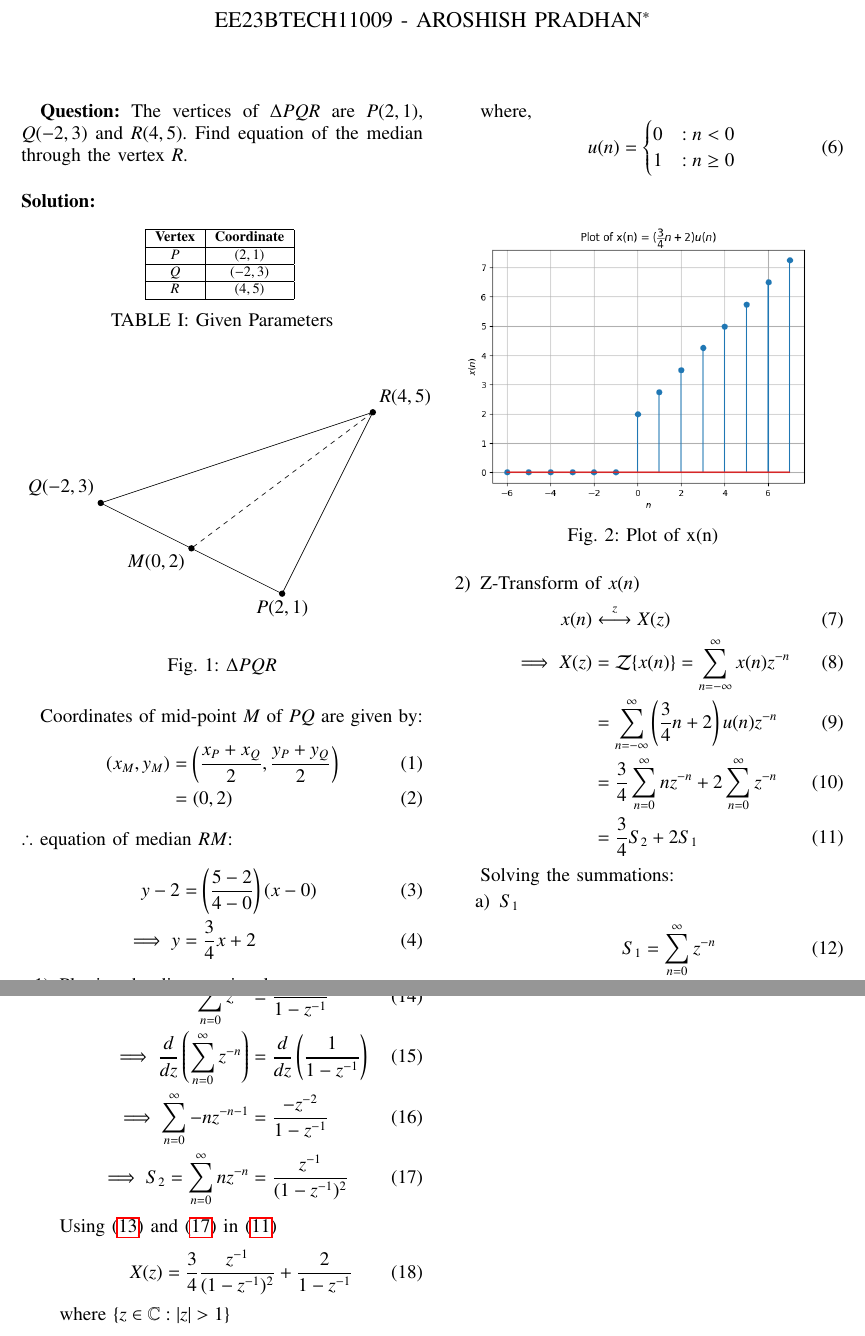
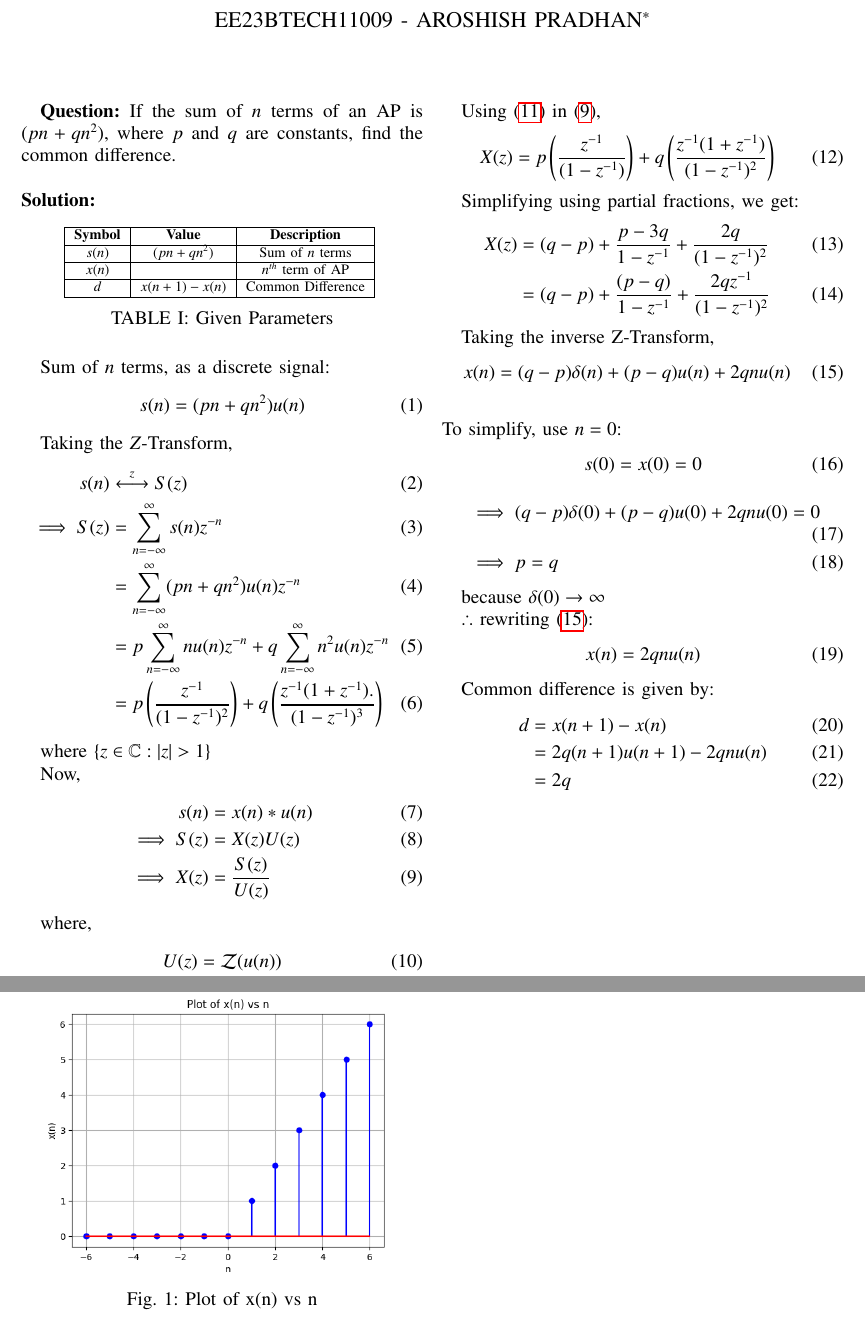
Before and after one commit to aroshishp/EE1205, a LaTeX paper (assign2/Math_11_9_2_8.tex, which reads assign2/figs/tri.tex, assign2/tables/table1.tex): two parts of pages 1 and 2 of 2, joined at a grey line, cut so that both start at the same text. Compiled offline with pdfLaTeX.

Commit message:
First Commit

```diff
--- a/assign2/Math_11_9_2_8.tex
+++ b/assign2/Math_11_9_2_8.tex
@@ -55,62 +55,89 @@
 \maketitle
 \newpage
 \bigskip
-\textbf{Question:} The vertices of $\Delta PQR$ are $P(2, 1)$, $Q(-2, 3)$ and $R(4, 5)$. Find equation of the median through the vertex $R$.\\
+\textbf{Question:} If the sum of $n$ terms of an AP is $(pn + qn^2)$, where $p$ and $q$ are constants, find the common difference.\\
 
 \solution
 \begin{table}[!h]
     \centering
-    \input{tables/table1.tex}
+    \input{tables/table1}
     \caption{Given Parameters}
     \label{tab:1}
 \end{table}
+
+Sum of $n$ terms, as a discrete signal:
+\begin{equation}
+    s(n) = (pn + qn^2)u(n)
+\end{equation}
+
+Taking the $Z$-Transform,
+\begin{align}
+    s(n) &\overset{z}{\longleftrightarrow} S(z)\\
+    \implies S(z) &= \sum_{n = - \infty}^{\infty}s(n)z^{-n}\\
+    &= \sum_{n = - \infty}^{\infty}(pn + qn^2)u(n)z^{-n}\\
+    &= p\sum_{n = -\infty}^{\infty}nu(n)z^{-n} + q\sum_{n = -\infty}^{\infty}n^2u(n)z^{-n}\\
+    &= p\left(\dfrac{z^{-1}}{(1-z^{-1})^2}\right) + q\left(\dfrac{z^{-1}(1 + z^{-1}).}{(1-z^{-1})^3}\right)
+\end{align}
+
+where $\{z\in \mathbb{C}: \abs{z} > 1\}$
+
+Now,
+\begin{align}
+    s(n) &= x(n) \ast u(n)\\
+    \implies S(z) &= X(z)U(z)\\
+    \implies X(z) &= \dfrac{S(z)}{U(z)}\label{eq:9}
+\end{align}
+
+where,
+\begin{align}
+    U(z) &= \mathcal{Z}(u(n))\\
+    &= \dfrac{1}{1 - z^{-1}}\label{eq:11}
+\end{align}
+
+for $\{z\in \mathbb{C}: \abs{z} > 1\}$
+
+Using \eqref{eq:11} in \eqref{eq:9},
+\begin{align}
+    X(z) &= p\left(\dfrac{z^{-1}}{(1-z^{-1})}\right) + q\left(\dfrac{z^{-1}(1 + z^{-1})}{(1-z^{-1})^2}\right)
+\end{align}
+
+Simplifying using partial fractions, we get:
+\begin{align}
+    X(z) &= (q-p) + \dfrac{p-3q}{1-z^{-1}} + \dfrac{2q}{(1-z^{-1})^2}\\
+    &= (q - p) + \dfrac{(p-q)}{1-z^{-1}} + \dfrac{2qz^{-1}}{(1-z^{-1})^2}
+\end{align}
+
+Taking the inverse Z-Transform,
+\begin{align}
+    x(n) = (q-p)\delta(n) + (p-q)u(n) + 2qnu(n)\label{eq:15}
+\end{align}
+\\
+To simplify, use $n=0$:
+\begin{equation}
+    s(0) = x(0) = 0
+\end{equation}
+\begin{align}
+    &\implies (q-p)\delta(0) + (p-q)u(0) + 2qnu(0) = 0\\
+    &\implies p = q
+\end{align}
+
+because $\delta(0) \rightarrow \infty$
+
+$\therefore$ rewriting \eqref{eq:15}:
+\begin{equation}
+    x(n) = 2qnu(n)
+\end{equation}
+
+Common difference is given by:
+\begin{align}
+    d &= x(n+1) - x(n)\\
+    &= 2q(n+1)u(n+1) - 2qnu(n)\\
+    &= 2q
+\end{align}
+
 \begin{figure}[!h]
     \centering
-    \input{figs/tri.tex}
-    \caption{$\Delta PQR$}
+    \includegraphics[width = \columnwidth]{figs/x_plot.png}
+    \caption{Plot of x(n) vs n}
     \label{fig:1}
 \end{figure}
-
-Coordinates of mid-point $M$ of $PQ$ are given by:
-\begin{align}
-    (x_M, y_M) &= \left(\dfrac{x_P + x_Q}{2}, \dfrac{y_P + y_Q}{2}\right)\\
-    &= (0, 2)
-\end{align}
-$\therefore$ equation of median $RM$:
-\begin{align}
-    y-2 &= \left(\dfrac{5-2}{4-0}\right)(x-0)\\
-    \implies y &= \dfrac{3}{4} x + 2
-\end{align}
-\begin{enumerate}
-\item Plotting the discrete signal:
-    \begin{equation}
-        x(n) = \left(\dfrac{3}{4} n + 2\right) u(n)
-    \end{equation}
-    where,
-    \begin{equation}
-        u(n) = \begin{cases}
-                    0 & :n<0\\
-                    1 & :n \geq 0
-               \end{cases}
-    \end{equation}
-    \begin{figure}[!h]
-        \centering
-        \includegraphics[width = \columnwidth]{figs/fig2.png}
-        \caption{Plot of x(n)}
-        \label{fig:2}
-    \end{figure}
-\item Z-Transform of $x(n)$
-    \begin{align}
-        x(n) &\overset{z}{\longleftrightarrow} X(z)\\
-        \implies X(z) &= \mathcal{Z}\{x(n)\} = \sum_{n=-\infty}^{\infty} x(n)z^{-n}\\
-        &= \sum_{n=-\infty}^{\infty} \left(\frac{3}{4}n + 2\right)u(n)z^{-n}\\
-        &= \frac{3}{4}\sum_{n=0}^{\infty}nz^{-n} + 2 \sum_{n=0}^{\infty}z^{-n}\\
-        &= \frac{3}{4}S_2 + 2 S_1\label{eq:11}
-    \end{align}
-    Solving the summations:
-    \begin{enumerate}
-        \item $S_1$
-            \begin{align}
-                S_1 &= \sum_{n=0}^{\infty} z^{-n}\label{eq:12}\\
-                &= \dfrac{1}{1-z^{-1}}\label{eq:13}
-            \end{align}
@@ -121,13 +144 @@ $\therefore$ equation of median $RM$:
-                \sum_{n=0}^{\infty} z^{-n} &= \dfrac{1}{1-z^{-1}}\\
-                \implies \dfrac{d}{dz}\left(\sum_{n=0}^{\infty} z^{-n}\right) &= \dfrac{d}{dz}\left(\dfrac{1}{1-z^{-1}}\right)\\
-                \implies \sum_{n=0}^{\infty} -n z^{-n-1} &= \dfrac{-z^{-2}}{1-z^{-1}}\\
-                \implies S_2 = \sum_{n=0}^{\infty} n z^{-n} &= \dfrac{z^{-1}}{(1-z^{-1})^2}\label{eq:16}
-            \end{align}
-    \end{enumerate}
-    Using \eqref{eq:13} and \eqref{eq:16} in \eqref{eq:11}
-    \begin{align}
-        X(z) = \dfrac{3}{4}\dfrac{z^{-1}}{(1-z^{-1})^2} + \dfrac{2}{1-z^{-1}}
-    \end{align}
-    where $\{z\in \mathbb{C} : \abs{z} > 1 \}$
-\end{enumerate}
 \end{document}
--- a/assign2/figs/tri.tex
+++ /dev/null
@@ -1,17 +0,0 @@
-\begin{tikzpicture}
-  \coordinate (P) at (2, 1);
-  \fill (P) circle (2pt);
-  \coordinate (Q) at (-2, 3);
-  \fill (Q) circle (2pt);
-  \coordinate (R) at (4, 5);
-  \fill (R) circle (2pt);
-
-  \draw (P) -- (Q) -- (R) -- cycle;
-  \coordinate (M) at ($(P)!0.5!(Q)$);
-
-  \draw[dashed] (R) -- (M);
-  \node[below] at (P) {$P(2, 1)$};
-  \node[above left] at (Q) {$Q(-2, 3)$};
-  \node[above right] at (R) {$R(4, 5)$};
-  \fill (M) circle (2pt) node[below left]{$M(0, 2)$};
-\end{tikzpicture}
--- a/assign2/tables/table1.tex
+++ b/assign2/tables/table1.tex
@@ -1,11 +1,11 @@
-\begin{tabular}{|c|c|}
+\begin{tabular}{|c|c|c|}
     \hline
-      \textbf{Vertex}   &  \textbf{Coordinate}\\
+      \textbf{Symbol}   &  \textbf{Value} & \textbf{Description}\\
     \hline
-       $P$  & $(2, 1)$\\
+       $s(n)$  & $(pn + qn^2)$ & Sum of $n$ terms\\
     \hline
-        $Q$ & $(-2, 3)$\\
+        $x(n)$ &  & $n^{th}$ term of AP\\
     \hline
-        $R$ & $(4, 5)$\\
+        $d$ & $x(n+1) - x(n)$ &Common Difference\\
     \hline
 \end{tabular}
```
Also changed, not shown: assign2/codes/fig2.py (deleted, +0 -18 lines), assign2/codes/x_plot.py (added, +18 -0 lines), assign2/Math_11_9_2_8.pdf, assign2/figs/fig2.png (deleted), assign2/figs/x_plot.png (added), assign2/Math_11_9_2_8.tex (4 more changed lines), 2 other files.
